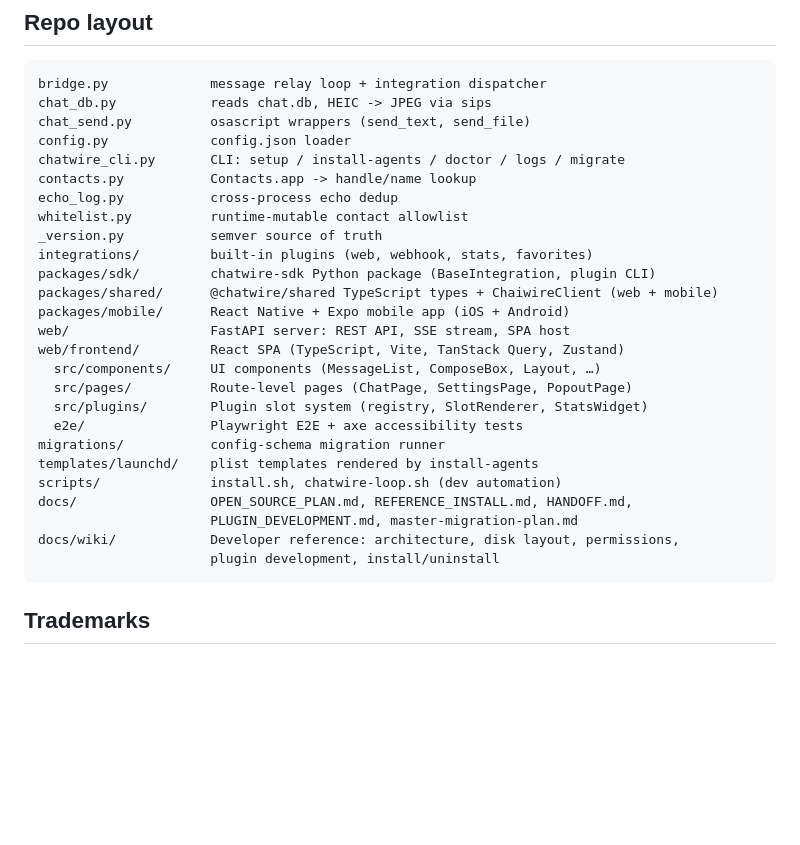
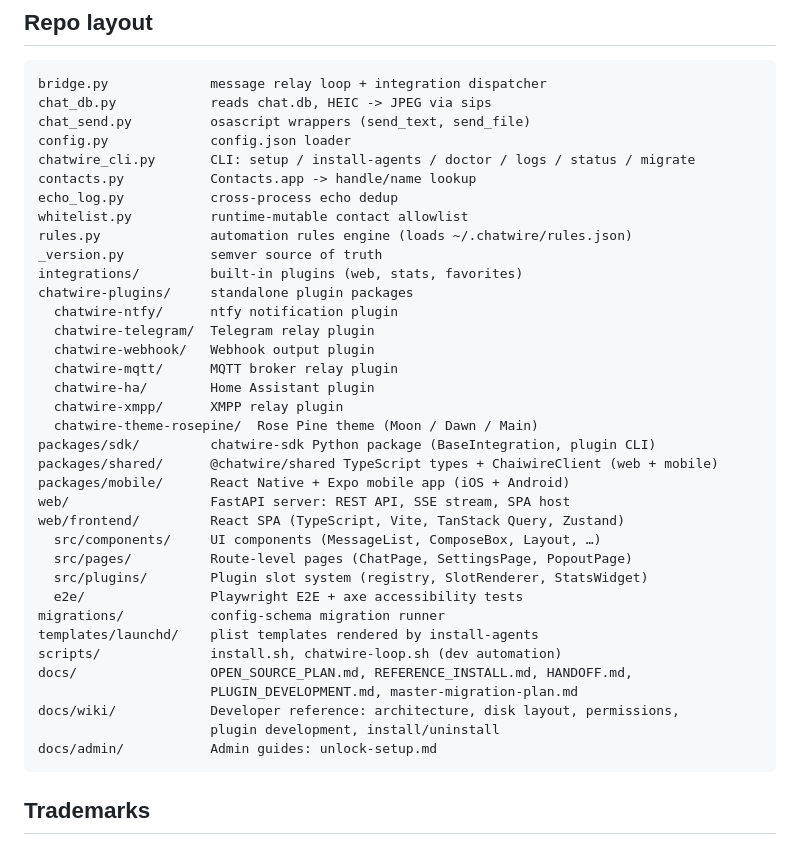
Before and after one commit to allenbina/chatwire, a Markdown page: README.md, the part around one of its changes. Rendered like a GitHub page; blank space fills up the shorter version.

````diff
--- a/README.md
+++ b/README.md
@@ -294,12 +334,21 @@ bridge.py             message relay loop + integration dispatcher
 chat_db.py            reads chat.db, HEIC -> JPEG via sips
 chat_send.py          osascript wrappers (send_text, send_file)
 config.py             config.json loader
-chatwire_cli.py       CLI: setup / install-agents / doctor / logs / migrate
+chatwire_cli.py       CLI: setup / install-agents / doctor / logs / status / migrate
 contacts.py           Contacts.app -> handle/name lookup
 echo_log.py           cross-process echo dedup
 whitelist.py          runtime-mutable contact allowlist
+rules.py              automation rules engine (loads ~/.chatwire/rules.json)
 _version.py           semver source of truth
-integrations/         built-in plugins (web, webhook, stats, favorites)
+integrations/         built-in plugins (web, stats, favorites)
+chatwire-plugins/     standalone plugin packages
+  chatwire-ntfy/      ntfy notification plugin
+  chatwire-telegram/  Telegram relay plugin
+  chatwire-webhook/   Webhook output plugin
+  chatwire-mqtt/      MQTT broker relay plugin
+  chatwire-ha/        Home Assistant plugin
+  chatwire-xmpp/      XMPP relay plugin
+  chatwire-theme-rosepine/  Rose Pine theme (Moon / Dawn / Main)
 packages/sdk/         chatwire-sdk Python package (BaseIntegration, plugin CLI)
 packages/shared/      @chatwire/shared TypeScript types + ChaiwireClient (web + mobile)
 packages/mobile/      React Native + Expo mobile app (iOS + Android)
@@ -316,6 +365,7 @@ docs/                 OPEN_SOURCE_PLAN.md, REFERENCE_INSTALL.md, HANDOFF.md,
                       PLUGIN_DEVELOPMENT.md, master-migration-plan.md
 docs/wiki/            Developer reference: architecture, disk layout, permissions,
                       plugin development, install/uninstall
+docs/admin/           Admin guides: unlock-setup.md
 ```
 
 ## Trademarks
````
Also changed, not shown: other parts of README.md (+48 -8 lines), docs/HANDOFF.md (+25 -11 lines).
